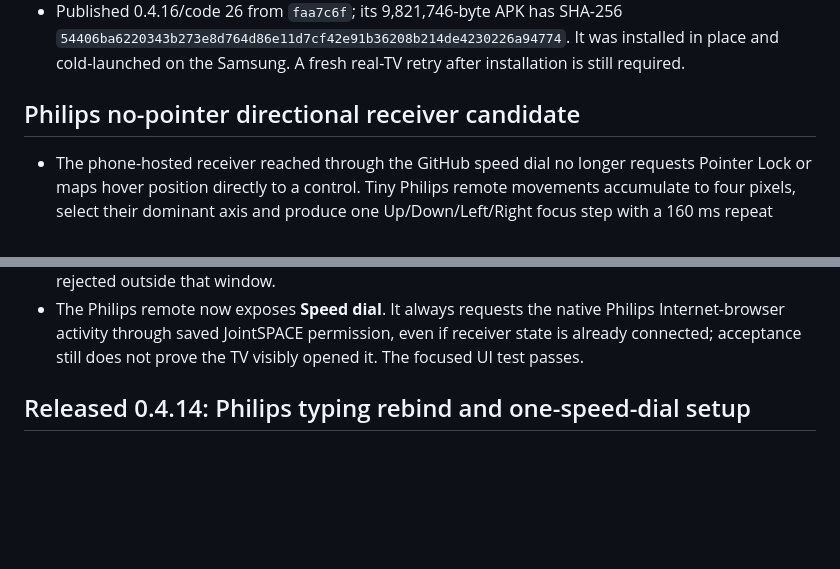
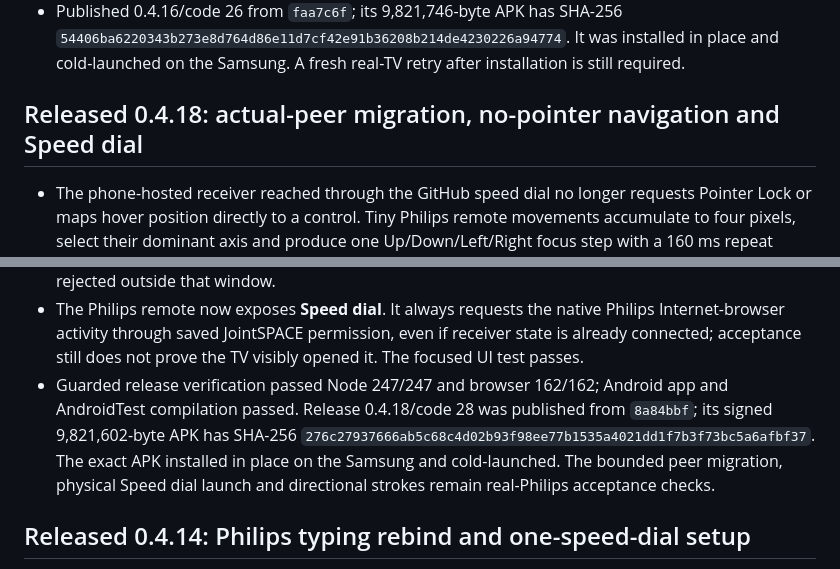
Before and after one commit to kiansheik/kodaklumaremote, a Markdown page: docs/agent/current-state.md, 2 parts joined by grey strips. Rendered like a GitHub page; blank space fills up the shorter version.

Commit message:
Document Philips receiver acceptance build

```diff
--- a/docs/agent/current-state.md
+++ b/docs/agent/current-state.md
@@ -32,7 +32,7 @@
   It was installed in place and cold-launched on the Samsung. A fresh real-TV
   retry after installation is still required.
 
-## Philips no-pointer directional receiver candidate
+## Released 0.4.18: actual-peer migration, no-pointer navigation and Speed dial
 
 - The phone-hosted receiver reached through the GitHub speed dial no longer
   requests Pointer Lock or maps hover position directly to a control. Tiny
@@ -53,6 +53,13 @@
   Philips Internet-browser activity through saved JointSPACE permission, even
   if receiver state is already connected; acceptance still does not prove the
   TV visibly opened it. The focused UI test passes.
+- Guarded release verification passed Node 247/247 and browser 162/162; Android
+  app and AndroidTest compilation passed. Release 0.4.18/code 28 was published
+  from `8a84bbf`; its signed 9,821,602-byte APK has SHA-256
+  `276c27937666ab5c68c4d02b93f98ee77b1535a4021dd1f7b3f73bc5a6afbf37`.
+  The exact APK installed in place on the Samsung and cold-launched. The bounded
+  peer migration, physical Speed dial launch and directional strokes remain
+  real-Philips acceptance checks.
 
 ## Released 0.4.14: Philips typing rebind and one-speed-dial setup
 
```
Also changed, not shown: 1 other file.
